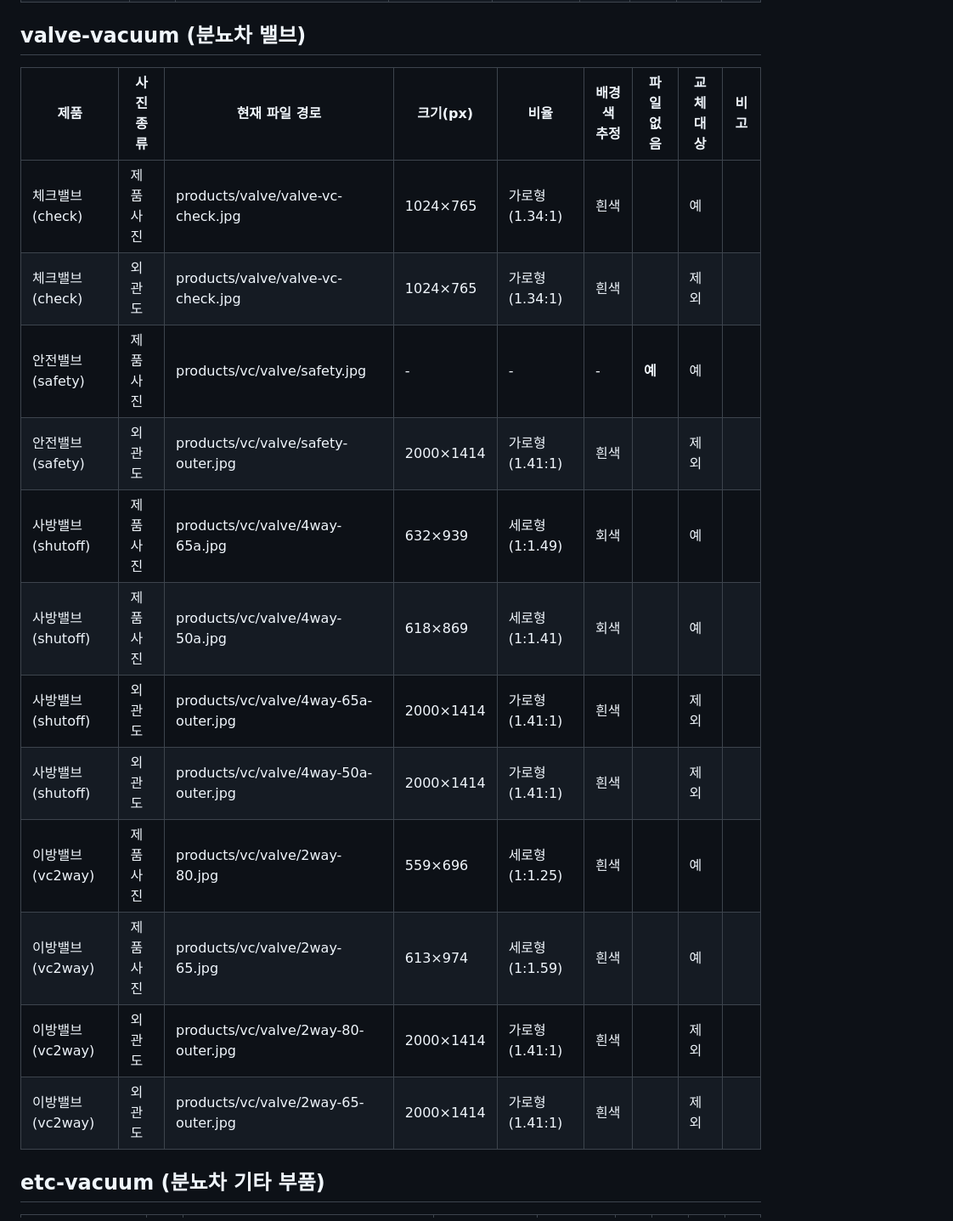
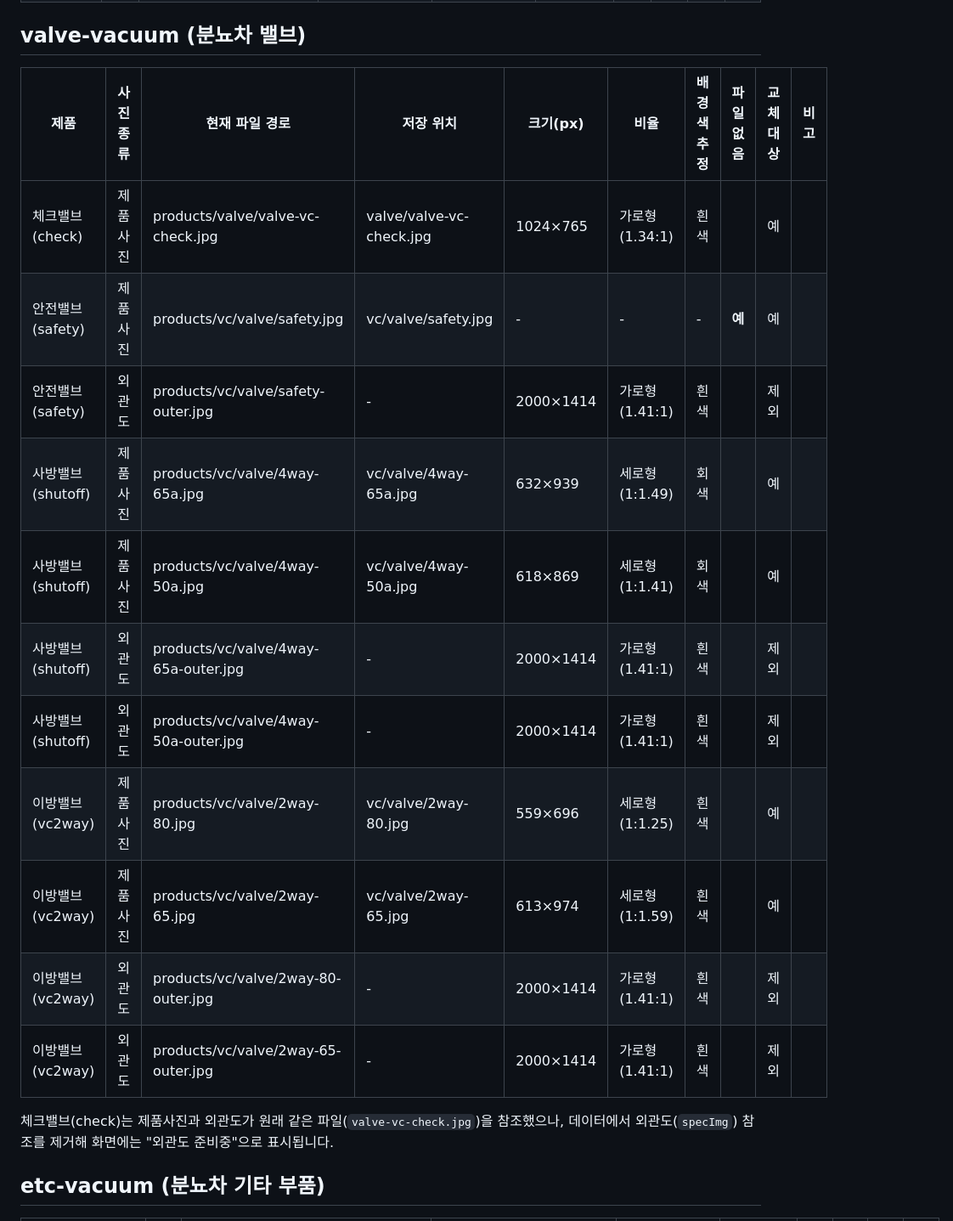
Before and after one commit to cmchanho728/daeyang, a Markdown page: docs/photo-list.md, the part around one of its changes. Shown at 85% size. Rendered like a GitHub page.

```diff
--- a/docs/photo-list.md
+++ b/docs/photo-list.md
@@ -33,20 +36,21 @@
 
 ## valve-vacuum (분뇨차 밸브)
 
-| 제품 | 사진 종류 | 현재 파일 경로 | 크기(px) | 비율 | 배경색 추정 | 파일 없음 | 교체대상 | 비고 |
-|---|---|---|---|---|---|---|---|---|
-| 체크밸브 (check) | 제품사진 | products/valve/valve-vc-check.jpg | 1024×765 | 가로형 (1.34:1) | 흰색 |  | 예 |  |
-| 체크밸브 (check) | 외관도 | products/valve/valve-vc-check.jpg | 1024×765 | 가로형 (1.34:1) | 흰색 |  | 제외 |  |
-| 안전밸브 (safety) | 제품사진 | products/vc/valve/safety.jpg | - | - | - | **예** | 예 |  |
-| 안전밸브 (safety) | 외관도 | products/vc/valve/safety-outer.jpg | 2000×1414 | 가로형 (1.41:1) | 흰색 |  | 제외 |  |
-| 사방밸브 (shutoff) | 제품사진 | products/vc/valve/4way-65a.jpg | 632×939 | 세로형 (1:1.49) | 회색 |  | 예 |  |
-| 사방밸브 (shutoff) | 제품사진 | products/vc/valve/4way-50a.jpg | 618×869 | 세로형 (1:1.41) | 회색 |  | 예 |  |
-| 사방밸브 (shutoff) | 외관도 | products/vc/valve/4way-65a-outer.jpg | 2000×1414 | 가로형 (1.41:1) | 흰색 |  | 제외 |  |
-| 사방밸브 (shutoff) | 외관도 | products/vc/valve/4way-50a-outer.jpg | 2000×1414 | 가로형 (1.41:1) | 흰색 |  | 제외 |  |
-| 이방밸브 (vc2way) | 제품사진 | products/vc/valve/2way-80.jpg | 559×696 | 세로형 (1:1.25) | 흰색 |  | 예 |  |
-| 이방밸브 (vc2way) | 제품사진 | products/vc/valve/2way-65.jpg | 613×974 | 세로형 (1:1.59) | 흰색 |  | 예 |  |
-| 이방밸브 (vc2way) | 외관도 | products/vc/valve/2way-80-outer.jpg | 2000×1414 | 가로형 (1.41:1) | 흰색 |  | 제외 |  |
-| 이방밸브 (vc2way) | 외관도 | products/vc/valve/2way-65-outer.jpg | 2000×1414 | 가로형 (1.41:1) | 흰색 |  | 제외 |  |
+| 제품 | 사진 종류 | 현재 파일 경로 | 저장 위치 | 크기(px) | 비율 | 배경색 추정 | 파일 없음 | 교체대상 | 비고 |
+|---|---|---|---|---|---|---|---|---|---|
+| 체크밸브 (check) | 제품사진 | products/valve/valve-vc-check.jpg | valve/valve-vc-check.jpg | 1024×765 | 가로형 (1.34:1) | 흰색 |  | 예 |  |
+| 안전밸브 (safety) | 제품사진 | products/vc/valve/safety.jpg | vc/valve/safety.jpg | - | - | - | **예** | 예 |  |
+| 안전밸브 (safety) | 외관도 | products/vc/valve/safety-outer.jpg | - | 2000×1414 | 가로형 (1.41:1) | 흰색 |  | 제외 |  |
+| 사방밸브 (shutoff) | 제품사진 | products/vc/valve/4way-65a.jpg | vc/valve/4way-65a.jpg | 632×939 | 세로형 (1:1.49) | 회색 |  | 예 |  |
+| 사방밸브 (shutoff) | 제품사진 | products/vc/valve/4way-50a.jpg | vc/valve/4way-50a.jpg | 618×869 | 세로형 (1:1.41) | 회색 |  | 예 |  |
+| 사방밸브 (shutoff) | 외관도 | products/vc/valve/4way-65a-outer.jpg | - | 2000×1414 | 가로형 (1.41:1) | 흰색 |  | 제외 |  |
+| 사방밸브 (shutoff) | 외관도 | products/vc/valve/4way-50a-outer.jpg | - | 2000×1414 | 가로형 (1.41:1) | 흰색 |  | 제외 |  |
+| 이방밸브 (vc2way) | 제품사진 | products/vc/valve/2way-80.jpg | vc/valve/2way-80.jpg | 559×696 | 세로형 (1:1.25) | 흰색 |  | 예 |  |
+| 이방밸브 (vc2way) | 제품사진 | products/vc/valve/2way-65.jpg | vc/valve/2way-65.jpg | 613×974 | 세로형 (1:1.59) | 흰색 |  | 예 |  |
+| 이방밸브 (vc2way) | 외관도 | products/vc/valve/2way-80-outer.jpg | - | 2000×1414 | 가로형 (1.41:1) | 흰색 |  | 제외 |  |
+| 이방밸브 (vc2way) | 외관도 | products/vc/valve/2way-65-outer.jpg | - | 2000×1414 | 가로형 (1.41:1) | 흰색 |  | 제외 |  |
+
+체크밸브(check)는 제품사진과 외관도가 원래 같은 파일(`valve-vc-check.jpg`)을 참조했으나, 데이터에서 외관도(`specImg`) 참조를 제거해 화면에는 "외관도 준비중"으로 표시됩니다.
 
 ## etc-vacuum (분뇨차 기타 부품)
 
```
Also changed, not shown: other parts of docs/photo-list.md (+124 -120 lines).
